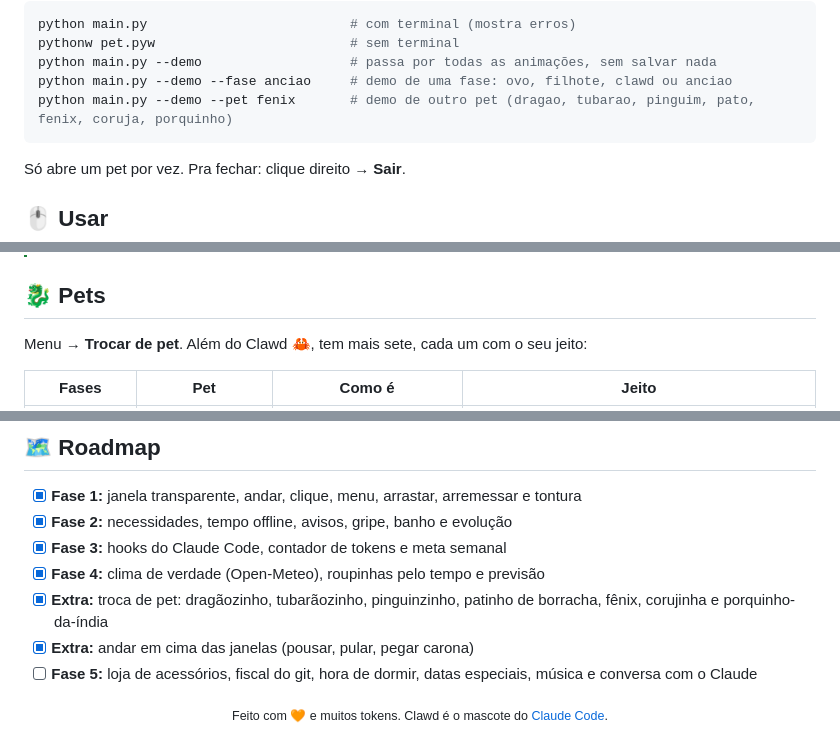
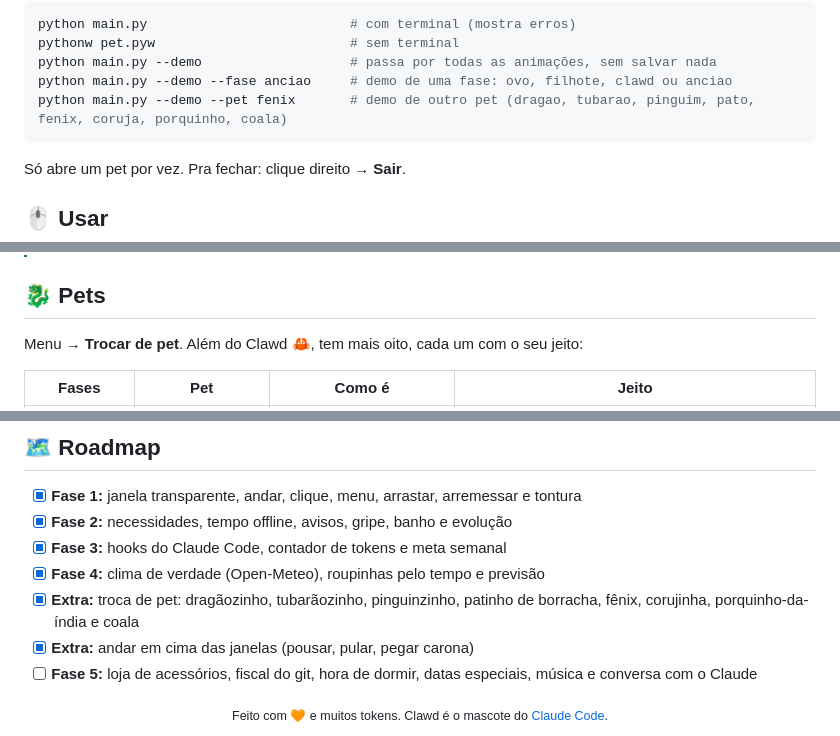
Before and after one commit to LeoMagaMoraes/desktop-pet, a Markdown page: README.md, 3 parts joined by grey strips. Drawn GitHub-style; folded sections open.

````diff
--- a/README.md
+++ b/README.md
@@ -71,7 +71,7 @@ python main.py                          # com terminal (mostra erros)
 pythonw pet.pyw                         # sem terminal
 python main.py --demo                   # passa por todas as animações, sem salvar nada
 python main.py --demo --fase anciao     # demo de uma fase: ovo, filhote, clawd ou anciao
-python main.py --demo --pet fenix       # demo de outro pet (dragao, tubarao, pinguim, pato, fenix, coruja, porquinho)
+python main.py --demo --pet fenix       # demo de outro pet (dragao, tubarao, pinguim, pato, fenix, coruja, porquinho, coala)
 ```
 
 Só abre um pet por vez. Pra fechar: clique direito → **Sair**.
@@ -149,7 +149,7 @@ e de 1 XP por minuto com você no PC.
 
 ## 🐉 Pets
 
-Menu → **Trocar de pet**. Além do Clawd 🦀, tem mais sete, cada um com o seu jeito:
+Menu → **Trocar de pet**. Além do Clawd 🦀, tem mais oito, cada um com o seu jeito:
 
 | Fases | Pet | Como é | Jeito |
 |---|---|---|---|
@@ -351,8 +353,8 @@ O save fica em `pet.json` e os erros em `pet.log`, ambos na pasta do projeto (fo
 - [x] **Fase 2:** necessidades, tempo offline, avisos, gripe, banho e evolução
 - [x] **Fase 3:** hooks do Claude Code, contador de tokens e meta semanal
 - [x] **Fase 4:** clima de verdade (Open-Meteo), roupinhas pelo tempo e previsão
-- [x] **Extra:** troca de pet: dragãozinho, tubarãozinho, pinguinzinho, patinho de borracha, fênix, corujinha e
-  porquinho-da-índia
+- [x] **Extra:** troca de pet: dragãozinho, tubarãozinho, pinguinzinho, patinho de borracha, fênix, corujinha,
+  porquinho-da-índia e coala
 - [x] **Extra:** andar em cima das janelas (pousar, pular, pegar carona)
 - [ ] **Fase 5:** loja de acessórios, fiscal do git, hora de dormir, datas especiais, música e conversa com o Claude
 
````
Also changed, not shown: other parts of README.md (+10 -8 lines), docs/coala_fases.png (added), docs/coala_poses.png (added), docs/turma.png, 5 other files.
